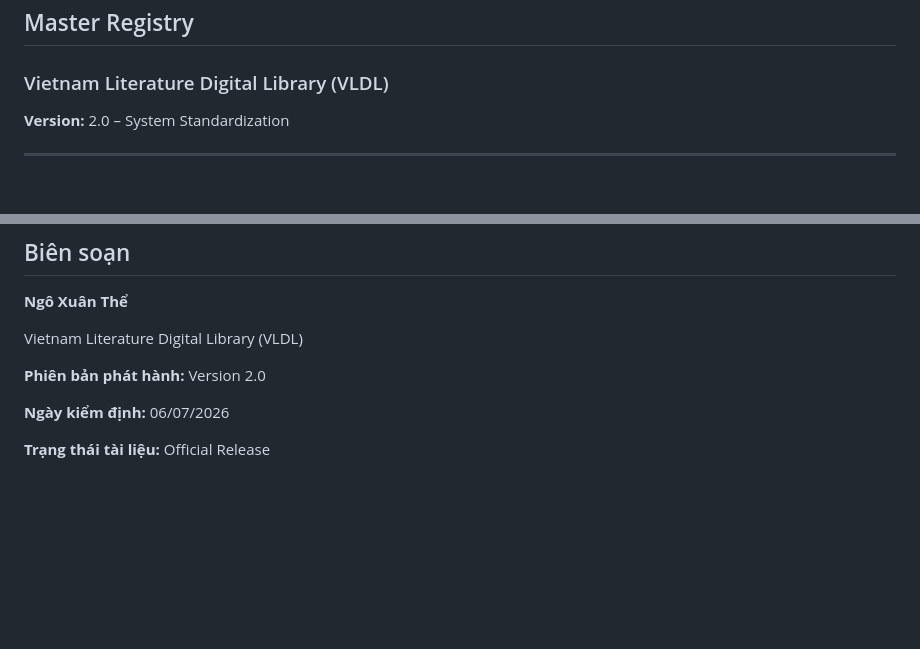
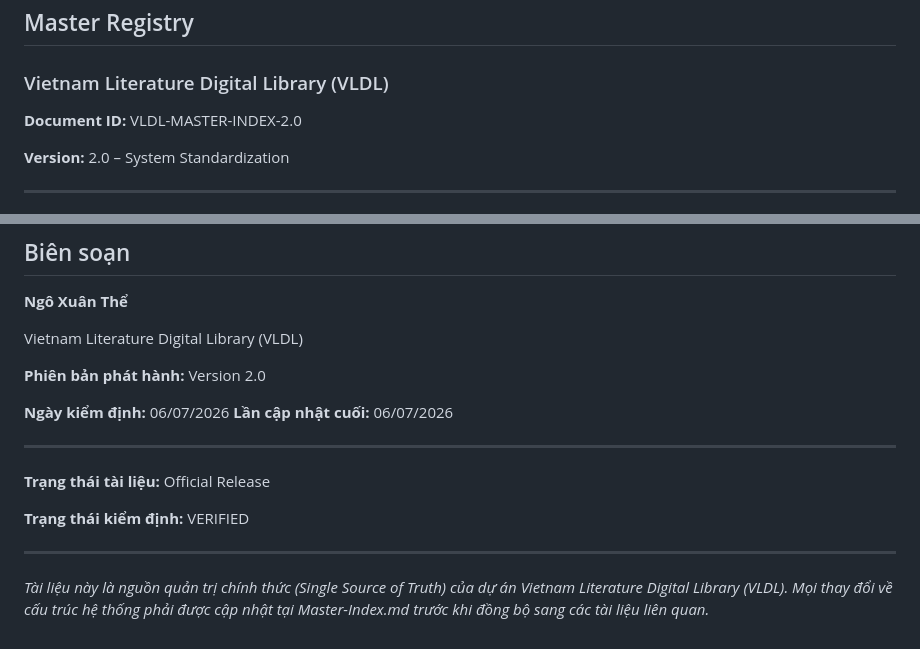
Before and after one commit to NgoThe1957/ngoxuanthe, a Markdown page: Library/Tong-Hop-Van-Hoc-Viet-Nam/Master-Index.md, 2 parts joined by grey strips. Rendered like a GitHub page; blank space fills up the shorter version.

Commit message:
Update Master Index with document ID and status
Added document ID and last updated information to the Master Index.

```diff
--- a/Library/Tong-Hop-Van-Hoc-Viet-Nam/Master-Index.md
+++ b/Library/Tong-Hop-Van-Hoc-Viet-Nam/Master-Index.md
@@ -3,6 +3,8 @@
 ## Master Registry
 
 ### Vietnam Literature Digital Library (VLDL)
+
+**Document ID:** VLDL-MASTER-INDEX-2.0
 
 **Version:** 2.0 – System Standardization
 
@@ -90,5 +92,15 @@ Vietnam Literature Digital Library (VLDL)
 **Phiên bản phát hành:** Version 2.0
 
 **Ngày kiểm định:** 06/07/2026
+**Lần cập nhật cuối:** 06/07/2026
+
+---
+
 
 **Trạng thái tài liệu:** Official Release
+
+**Trạng thái kiểm định:** VERIFIED
+
+---
+
+*Tài liệu này là nguồn quản trị chính thức (Single Source of Truth) của dự án Vietnam Literature Digital Library (VLDL). Mọi thay đổi về cấu trúc hệ thống phải được cập nhật tại Master-Index.md trước khi đồng bộ sang các tài liệu liên quan.*
```
